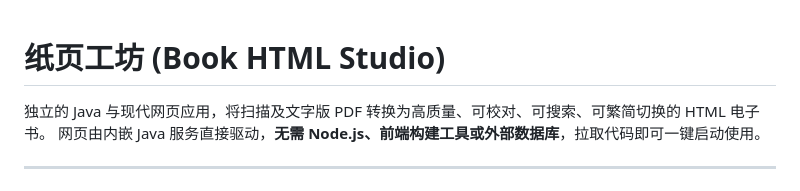
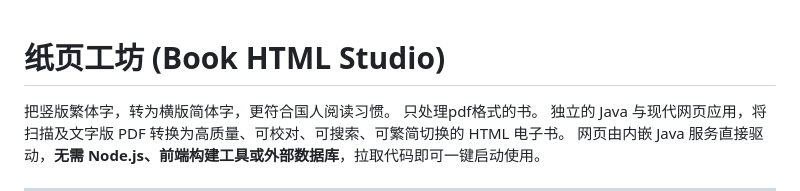
Before and after one commit to litany-lty/book-html-studio, a Markdown page: README.md, the part around the change. Rendered like a GitHub page.

```diff
--- a/README.md
+++ b/README.md
@@ -1,5 +1,7 @@
 # 纸页工坊 (Book HTML Studio)
 
+把竖版繁体字，转为横版简体字，更符合国人阅读习惯。
+只处理pdf格式的书。
 独立的 Java 与现代网页应用，将扫描及文字版 PDF 转换为高质量、可校对、可搜索、可繁简切换的 HTML 电子书。
 网页由内嵌 Java 服务直接驱动，**无需 Node.js、前端构建工具或外部数据库**，拉取代码即可一键启动使用。
 
```
